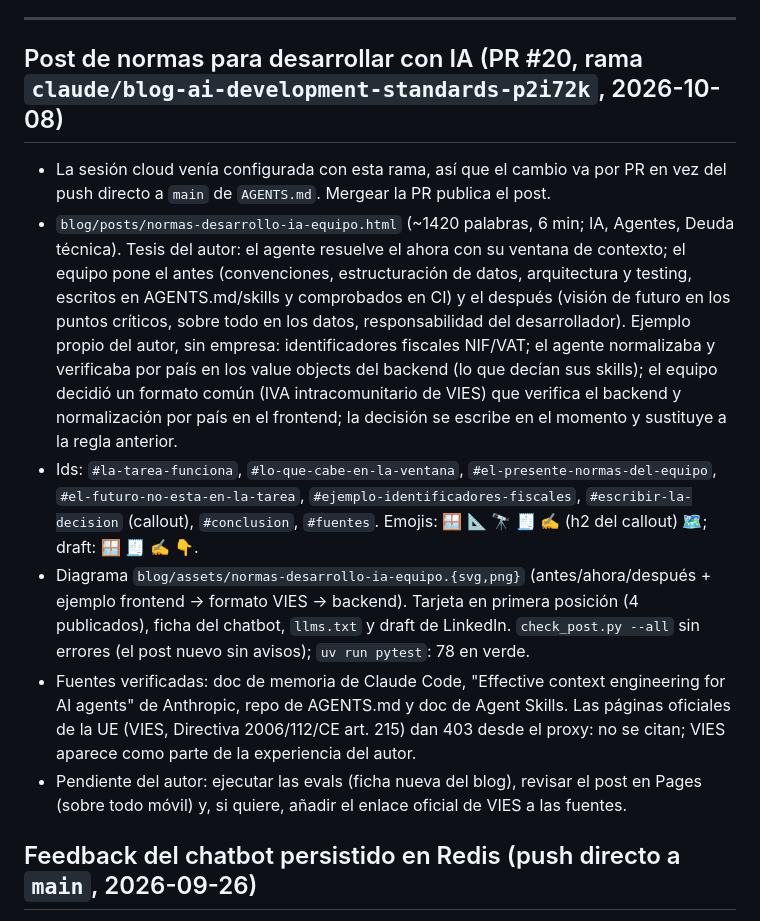
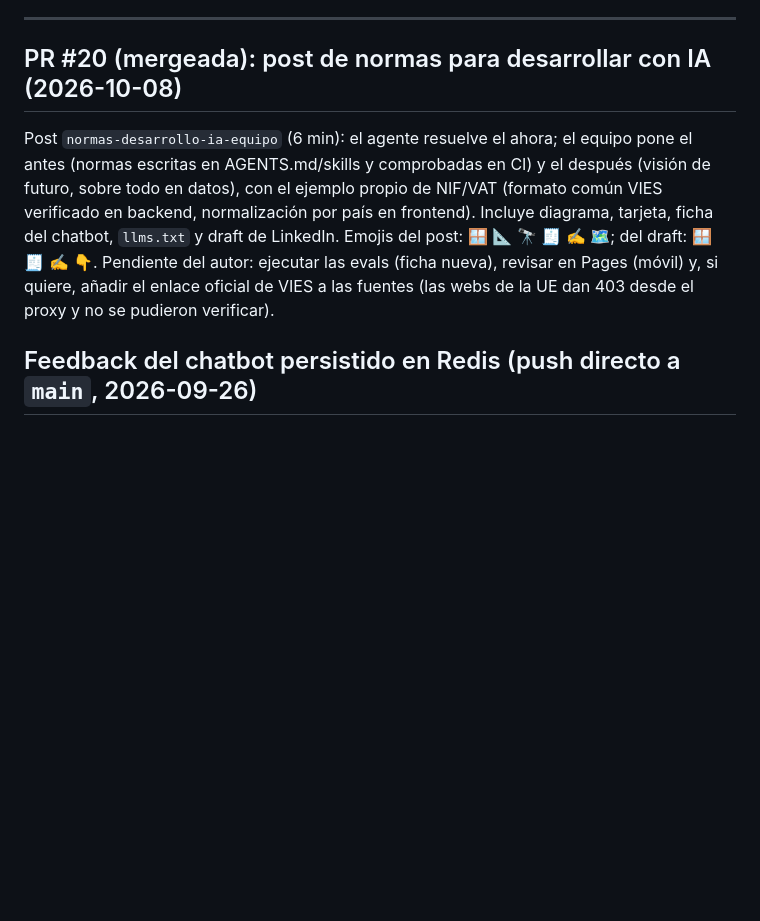
Before and after one commit to DemetrioTahoces/DemetrioTahoces.github.io, a Markdown page: context.md, the part around the change. GitHub-like rendering; blank space fills up the shorter version.

Commit message:
docs(context): resume la entrada de la PR #20 al mergearla
Co-Authored-By: Claude Opus 5.5 <noreply@anthropic.com>
Claude-Session: https://claude.ai/code/session_01YHQMpd4PBwuU7SGkR59N9r

```diff
--- a/context.md
+++ b/context.md
@@ -4,14 +4,10 @@ Traspaso entre sesiones de agentes. Cada cambio o PR actualiza su entrada (regla
 
 ---
 
-## Post de normas para desarrollar con IA (PR #20, rama `claude/blog-ai-development-standards-p2i72k`, 2026-10-08)
+## PR #20 (mergeada): post de normas para desarrollar con IA (2026-10-08)
 
-- La sesión cloud venía configurada con esta rama, así que el cambio va por PR en vez del push directo a `main` de `AGENTS.md`. Mergear la PR publica el post.
-- `blog/posts/normas-desarrollo-ia-equipo.html` (~1420 palabras, 6 min; IA, Agentes, Deuda técnica). Tesis del autor: el agente resuelve el ahora con su ventana de contexto; el equipo pone el antes (convenciones, estructuración de datos, arquitectura y testing, escritos en AGENTS.md/skills y comprobados en CI) y el después (visión de futuro en los puntos críticos, sobre todo en los datos, responsabilidad del desarrollador). Ejemplo propio del autor, sin empresa: identificadores fiscales NIF/VAT; el agente normalizaba y verificaba por país en los value objects del backend (lo que decían sus skills); el equipo decidió un formato común (IVA intracomunitario de VIES) que verifica el backend y normalización por país en el frontend; la decisión se escribe en el momento y sustituye a la regla anterior.
-- Ids: `#la-tarea-funciona`, `#lo-que-cabe-en-la-ventana`, `#el-presente-normas-del-equipo`, `#el-futuro-no-esta-en-la-tarea`, `#ejemplo-identificadores-fiscales`, `#escribir-la-decision` (callout), `#conclusion`, `#fuentes`. Emojis: 🪟 📐 🔭 🧾 ✍️ (h2 del callout) 🗺️; draft: 🪟 🧾 ✍️ 👇.
-- Diagrama `blog/assets/normas-desarrollo-ia-equipo.{svg,png}` (antes/ahora/después + ejemplo frontend → formato VIES → backend). Tarjeta en primera posición (4 publicados), ficha del chatbot, `llms.txt` y draft de LinkedIn. `check_post.py --all` sin errores (el post nuevo sin avisos); `uv run pytest`: 78 en verde.
-- Fuentes verificadas: doc de memoria de Claude Code, "Effective context engineering for AI agents" de Anthropic, repo de AGENTS.md y doc de Agent Skills. Las páginas oficiales de la UE (VIES, Directiva 2006/112/CE art. 215) dan 403 desde el proxy: no se citan; VIES aparece como parte de la experiencia del autor.
-- Pendiente del autor: ejecutar las evals (ficha nueva del blog), revisar el post en Pages (sobre todo móvil) y, si quiere, añadir el enlace oficial de VIES a las fuentes.
+Post `normas-desarrollo-ia-equipo` (6 min): el agente resuelve el ahora; el equipo pone el antes (normas escritas en AGENTS.md/skills y comprobadas en CI) y el después (visión de futuro, sobre todo en datos), con el ejemplo propio de NIF/VAT (formato común VIES verificado en backend, normalización por país en frontend). Incluye diagrama, tarjeta, ficha del chatbot, `llms.txt` y draft de LinkedIn. Emojis del post: 🪟 📐 🔭 🧾 ✍️ 🗺️; del draft: 🪟 🧾 ✍️ 👇.
+Pendiente del autor: ejecutar las evals (ficha nueva), revisar en Pages (móvil) y, si quiere, añadir el enlace oficial de VIES a las fuentes (las webs de la UE dan 403 desde el proxy y no se pudieron verificar).
 
 ## Feedback del chatbot persistido en Redis (push directo a `main`, 2026-09-26)
 
```
